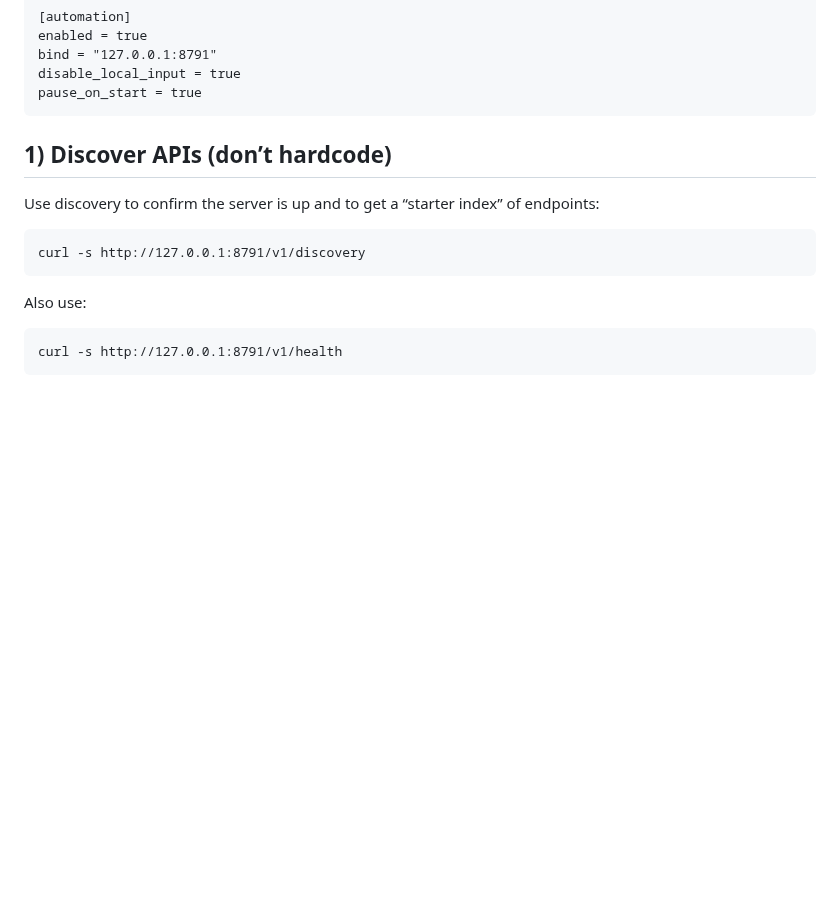
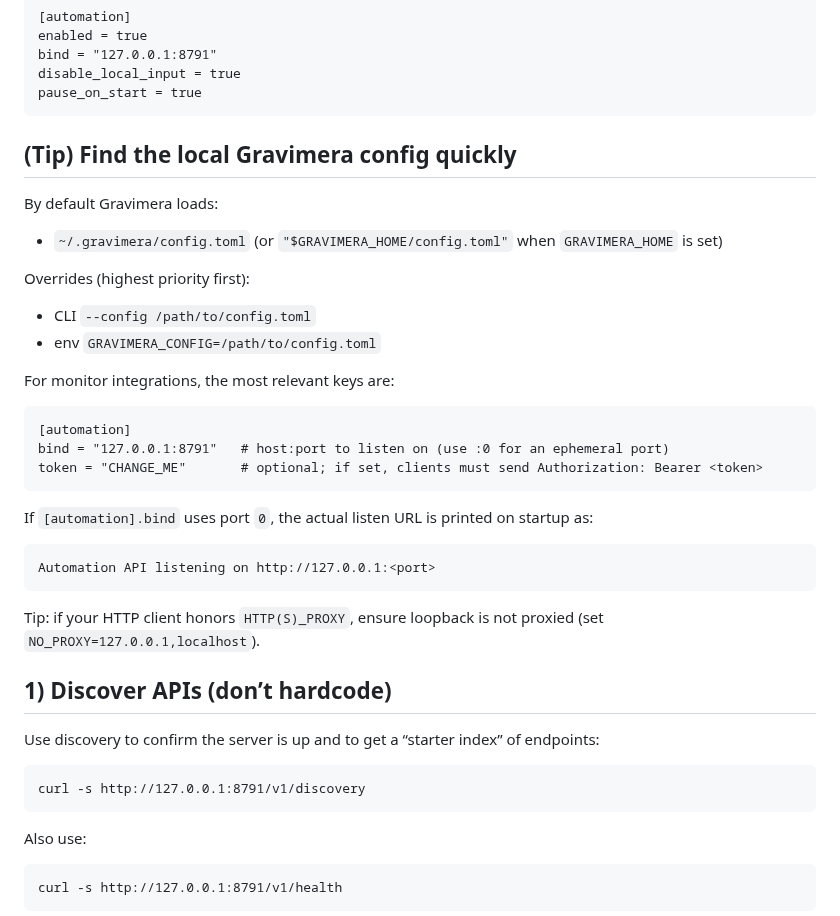
Before and after one commit to gravimera/gravimera, a Markdown page: docs/agent_skills/SKILL_agent.md, the part around the change. Drawn GitHub-style; blank space fills up the shorter version.

Commit message:
docs: add config discovery tips to agent monitor skill

```diff
--- a/docs/agent_skills/SKILL_agent.md
+++ b/docs/agent_skills/SKILL_agent.md
@@ -21,6 +21,29 @@ Or use a config file with:
     bind = "127.0.0.1:8791"
     disable_local_input = true
     pause_on_start = true
+
+## (Tip) Find the local Gravimera config quickly
+
+By default Gravimera loads:
+
+- `~/.gravimera/config.toml` (or `"$GRAVIMERA_HOME/config.toml"` when `GRAVIMERA_HOME` is set)
+
+Overrides (highest priority first):
+
+- CLI `--config /path/to/config.toml`
+- env `GRAVIMERA_CONFIG=/path/to/config.toml`
+
+For monitor integrations, the most relevant keys are:
+
+    [automation]
+    bind = "127.0.0.1:8791"   # host:port to listen on (use :0 for an ephemeral port)
+    token = "CHANGE_ME"       # optional; if set, clients must send Authorization: Bearer <token>
+
+If `[automation].bind` uses port `0`, the actual listen URL is printed on startup as:
+
+    Automation API listening on http://127.0.0.1:<port>
+
+Tip: if your HTTP client honors `HTTP(S)_PROXY`, ensure loopback is not proxied (set `NO_PROXY=127.0.0.1,localhost`).
 
 ## 1) Discover APIs (don’t hardcode)
 
```
